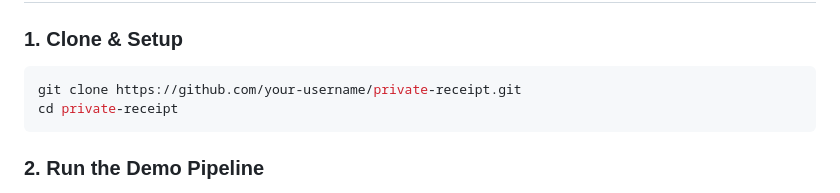
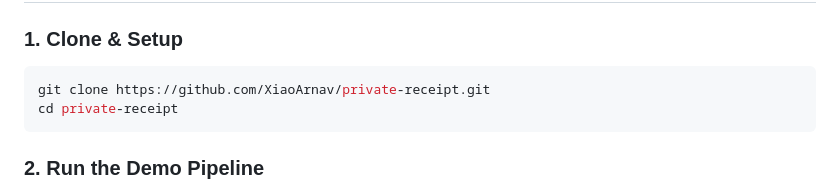
Before and after one commit to XiaoArnav/ghostledger, a Markdown page: README.md, the part around the change. GitHub-like rendering.

Commit message:
docs: update repository clone URL in README

````diff
--- a/README.md
+++ b/README.md
@@ -100,7 +100,7 @@ flowchart TD
 
 ### 1. Clone & Setup
 ```bash
-git clone https://github.com/your-username/private-receipt.git
+git clone https://github.com/XiaoArnav/private-receipt.git
 cd private-receipt
 ```
 
````
